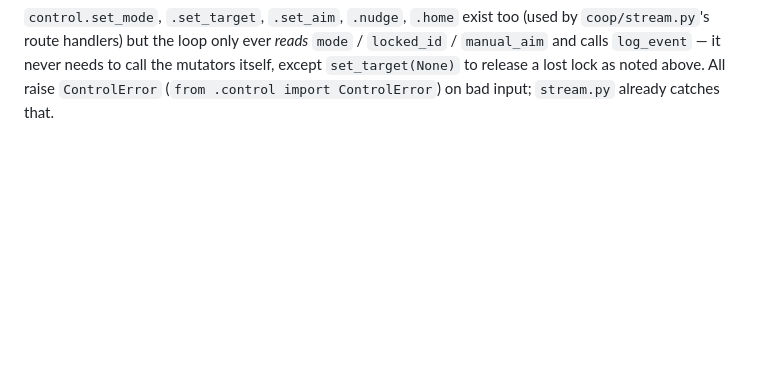
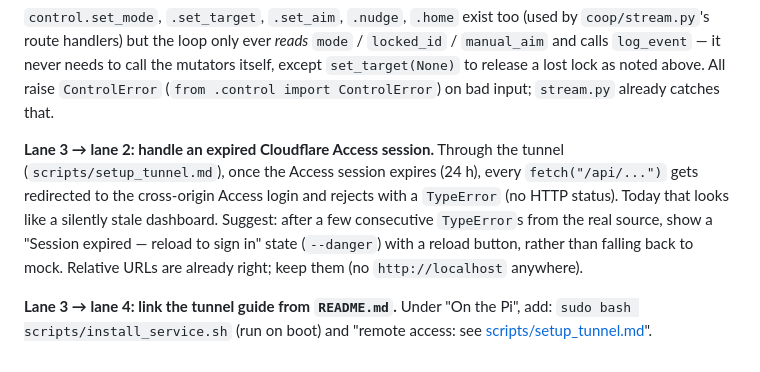
Before and after one commit to davidhernandez0771/Shellhacks-2026-Project---COOP, a Markdown page: docs/TERMINALS.md, the part around the change. Rendered like a GitHub page; blank space fills up the shorter version.

```diff
--- a/docs/TERMINALS.md
+++ b/docs/TERMINALS.md
@@ -65,3 +65,15 @@ What the loop needs to do with it, per `docs/API.md`:
 `manual_aim` and calls `log_event` — it never needs to call the mutators itself, except
 `set_target(None)` to release a lost lock as noted above. All raise `ControlError`
 (`from .control import ControlError`) on bad input; `stream.py` already catches that.
+
+**Lane 3 → lane 2: handle an expired Cloudflare Access session.** Through the tunnel
+(`scripts/setup_tunnel.md`), once the Access session expires (24 h), every `fetch("/api/...")`
+gets redirected to the cross-origin Access login and rejects with a `TypeError` (no HTTP
+status). Today that looks like a silently stale dashboard. Suggest: after a few consecutive
+`TypeError`s from the real source, show a "Session expired — reload to sign in" state
+(`--danger`) with a reload button, rather than falling back to mock. Relative URLs are
+already right; keep them (no `http://localhost` anywhere).
+
+**Lane 3 → lane 4: link the tunnel guide from `README.md`.** Under "On the Pi", add:
+`sudo bash scripts/install_service.sh` (run on boot) and "remote access: see
+[scripts/setup_tunnel.md](scripts/setup_tunnel.md)".
```
Also changed, not shown: docs/DEVPOST.md (+4 -2 lines).
